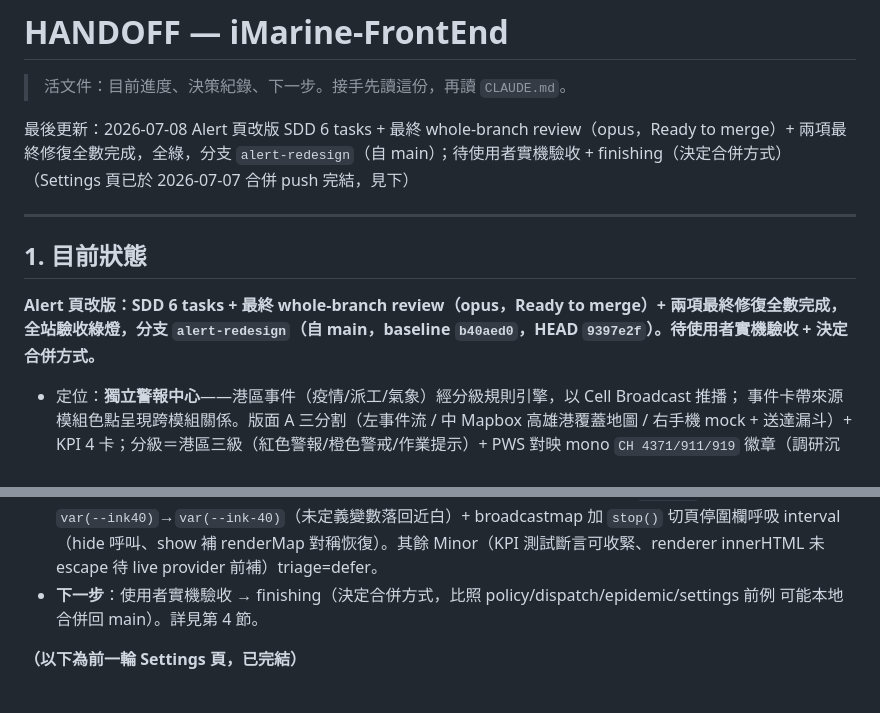
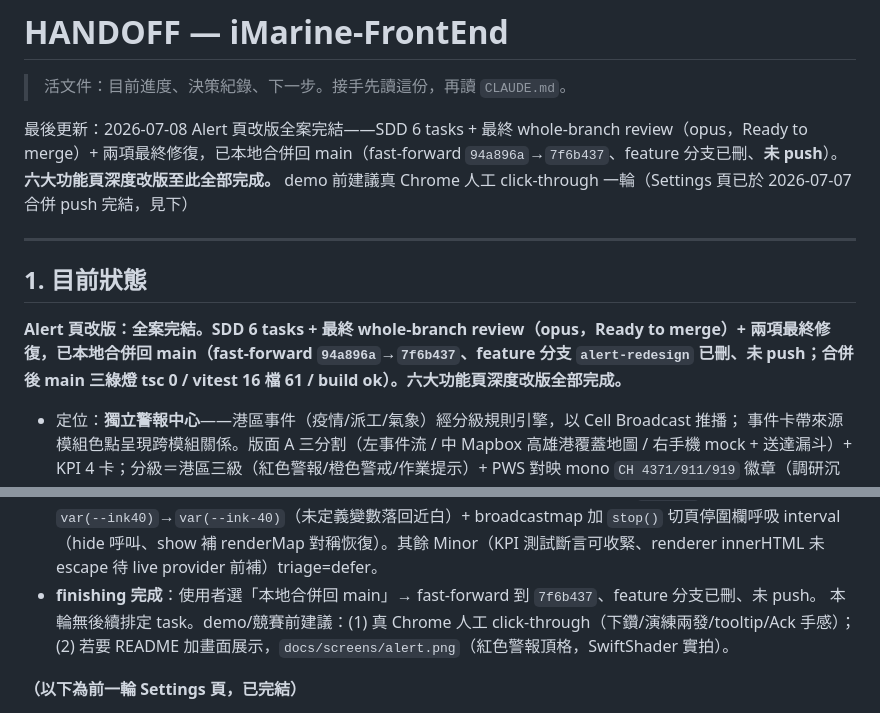
Before and after one commit to NCHU-ICTALab/iMarine-FrontEnd, a Markdown page: HANDOFF.md, 2 parts joined by grey strips. Drawn GitHub-style.

Commit message:
docs(alert): finishing 收尾 — 本地合併回 main 完成

```diff
--- a/HANDOFF.md
+++ b/HANDOFF.md
@@ -2,13 +2,13 @@
 
 > 活文件：目前進度、決策紀錄、下一步。接手先讀這份，再讀 `CLAUDE.md`。
 
-最後更新：2026-07-08 Alert 頁改版 SDD 6 tasks + 最終 whole-branch review（opus，Ready to merge）+ 兩項最終修復全數完成，全綠，分支 `alert-redesign`（自 main）；待使用者實機驗收 + finishing（決定合併方式）（Settings 頁已於 2026-07-07 合併 push 完結，見下）
+最後更新：2026-07-08 Alert 頁改版全案完結——SDD 6 tasks + 最終 whole-branch review（opus，Ready to merge）+ 兩項最終修復，已本地合併回 main（fast-forward `94a896a`→`7f6b437`、feature 分支已刪、**未 push**）。**六大功能頁深度改版至此全部完成。** demo 前建議真 Chrome 人工 click-through 一輪（Settings 頁已於 2026-07-07 合併 push 完結，見下）
 
 ---
 
 ## 1. 目前狀態
 
-**Alert 頁改版：SDD 6 tasks + 最終 whole-branch review（opus，Ready to merge）+ 兩項最終修復全數完成，全站驗收綠燈，分支 `alert-redesign`（自 main，baseline `b40aed0`，HEAD `9397e2f`）。待使用者實機驗收 + 決定合併方式。**
+**Alert 頁改版：全案完結。SDD 6 tasks + 最終 whole-branch review（opus，Ready to merge）+ 兩項最終修復，已本地合併回 main（fast-forward `94a896a`→`7f6b437`、feature 分支 `alert-redesign` 已刪、未 push；合併後 main 三綠燈 tsc 0 / vitest 16 檔 61 / build ok）。六大功能頁深度改版全部完成。**
 - 定位：**獨立警報中心**——港區事件（疫情/派工/氣象）經分級規則引擎，以 Cell Broadcast 推播；
   事件卡帶來源模組色點呈現跨模組關係。版面 A 三分割（左事件流 / 中 Mapbox 高雄港覆蓋地圖 /
   右手機 mock + 送達漏斗）+ KPI 4 卡；分級＝港區三級（紅色警報/橙色警戒/作業提示）+ PWS 對映
@@ -51,8 +51,9 @@
   `var(--ink40)`→`var(--ink-40)`（未定義變數落回近白）+ broadcastmap 加 `stop()` 切頁停圍欄呼吸
   interval（hide 呼叫、show 補 renderMap 對稱恢復）。其餘 Minor（KPI 測試斷言可收緊、renderer innerHTML
   未 escape 待 live provider 前補）triage=defer。
-- **下一步**：使用者實機驗收 → finishing（決定合併方式，比照 policy/dispatch/epidemic/settings 前例
-  可能本地合併回 main）。詳見第 4 節。
+- **finishing 完成**：使用者選「本地合併回 main」→ fast-forward 到 `7f6b437`、feature 分支已刪、未 push。
+  本輪無後續排定 task。demo/競賽前建議：(1) 真 Chrome 人工 click-through（下鑽/演練兩發/tooltip/Ack 手感）；
+  (2) 若要 README 加畫面展示，`docs/screens/alert.png`（紅色警報頂格，SwiftShader 實拍）。
 
 **（以下為前一輪 Settings 頁，已完結）**
 
```
